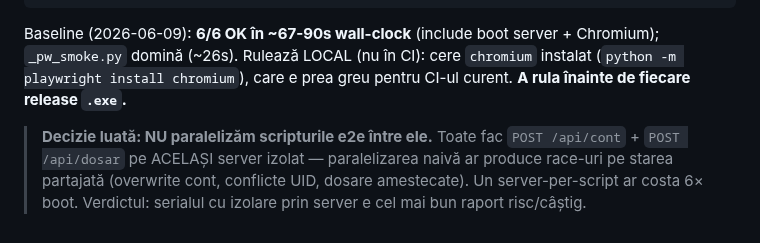
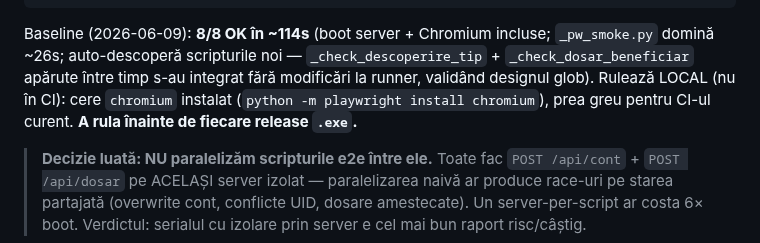
Before and after one commit to adrianserbanescu-byte/anevar, a Markdown page: evaluare-anevar/docs/strategie-testare.md, the part around the change. GitHub-like rendering.

Commit message:
strategie-testare §10.4: baseline e2e 8/8 OK post-rebase pe 91dc95e
Master a adaugat 2 scripturi noi (_check_descoperire_tip + _check_dosar_beneficiar) intre
push-ul anterior si acum -> runner-ul _e2e.py le-a DESCOPERIT AUTOMAT prin glob _check_*.py
si le-a rulat fara nicio modificare la runner. Designul auto-glob validat in conditii reale.
Baseline actualizat: 8/8 OK in 114s wall-clock (vs 6/6 in 67s anterior).

````diff
--- a/evaluare-anevar/docs/strategie-testare.md
+++ b/evaluare-anevar/docs/strategie-testare.md
@@ -223,9 +223,11 @@ python scripts/_e2e.py --quiet         # output minimal (o linie sumar — pentr
 python scripts/_e2e.py --json          # raport JSON pe stdout (consum machine; pentru CI viitor)
 python scripts/_e2e.py --list          # listează scripturile descoperite
 ```
-Baseline (2026-06-09): **6/6 OK în ~67-90s wall-clock** (include boot server + Chromium); `_pw_smoke.py`
-domină (~26s). Rulează LOCAL (nu în CI): cere `chromium` instalat (`python -m playwright install
-chromium`), care e prea greu pentru CI-ul curent. **A rula înainte de fiecare release `.exe`.**
+Baseline (2026-06-09): **8/8 OK în ~114s** (boot server + Chromium incluse; `_pw_smoke.py` domină
+~26s; auto-descoperă scripturile noi — `_check_descoperire_tip` + `_check_dosar_beneficiar` apărute
+între timp s-au integrat fără modificări la runner, validând designul glob). Rulează LOCAL (nu în CI):
+cere `chromium` instalat (`python -m playwright install chromium`), prea greu pentru CI-ul curent.
+**A rula înainte de fiecare release `.exe`.**
 
 > **Decizie luată: NU paralelizăm scripturile e2e între ele.** Toate fac `POST /api/cont` +
 > `POST /api/dosar` pe ACELAȘI server izolat — paralelizarea naivă ar produce race-uri pe starea
````
